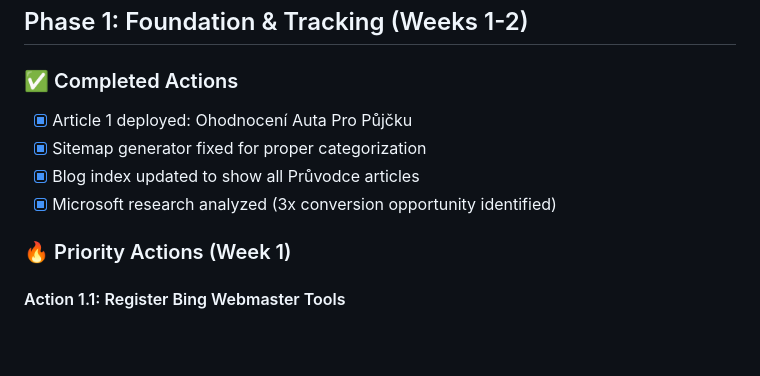
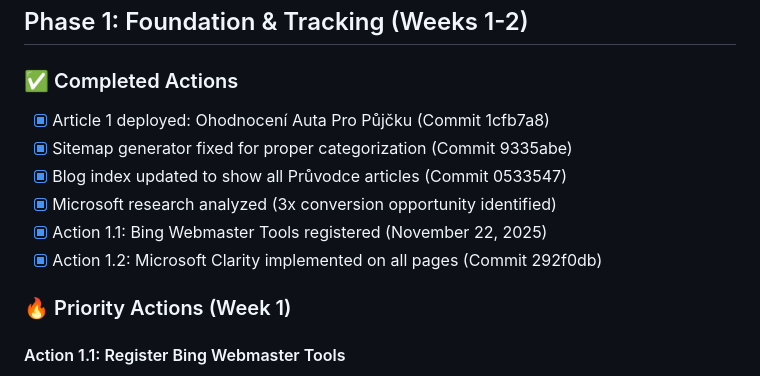
Before and after one commit to malonitest/zpaweb, a Markdown page: AI-IMPLEMENTATION-ACTION-PLAN.md, the part around one of its changes. Drawn GitHub-style; blank space fills up the shorter version.

```diff
--- a/AI-IMPLEMENTATION-ACTION-PLAN.md
+++ b/AI-IMPLEMENTATION-ACTION-PLAN.md
@@ -19,10 +19,12 @@
 
 ### ✅ Completed Actions
 
-- [x] Article 1 deployed: Ohodnocení Auta Pro Půjčku
-- [x] Sitemap generator fixed for proper categorization
-- [x] Blog index updated to show all Průvodce articles
+- [x] Article 1 deployed: Ohodnocení Auta Pro Půjčku (Commit 1cfb7a8)
+- [x] Sitemap generator fixed for proper categorization (Commit 9335abe)
+- [x] Blog index updated to show all Průvodce articles (Commit 0533547)
 - [x] Microsoft research analyzed (3x conversion opportunity identified)
+- [x] Action 1.1: Bing Webmaster Tools registered (November 22, 2025)
+- [x] Action 1.2: Microsoft Clarity implemented on all pages (Commit 292f0db)
 
 ### 🔥 Priority Actions (Week 1)
 
```
Also changed, not shown: other parts of AI-IMPLEMENTATION-ACTION-PLAN.md (+42 -24 lines).
